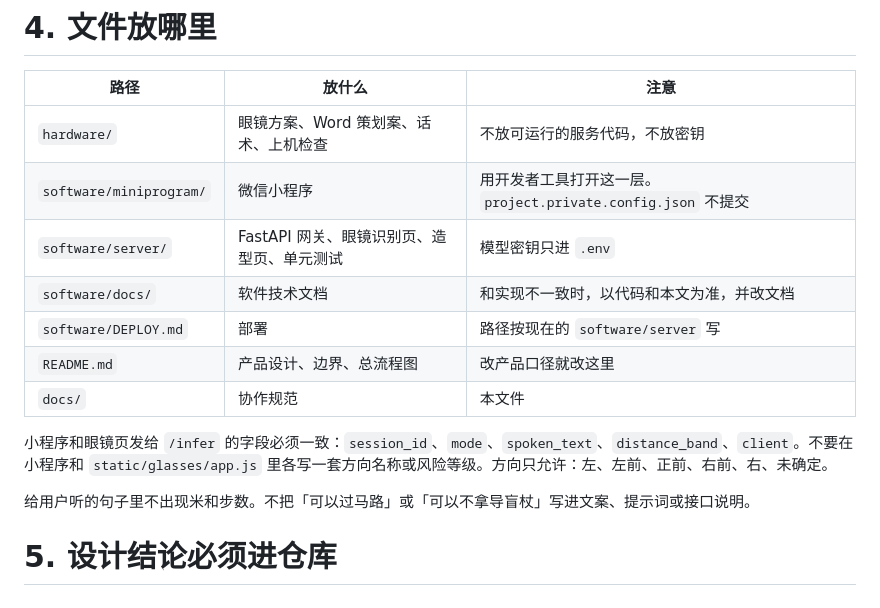
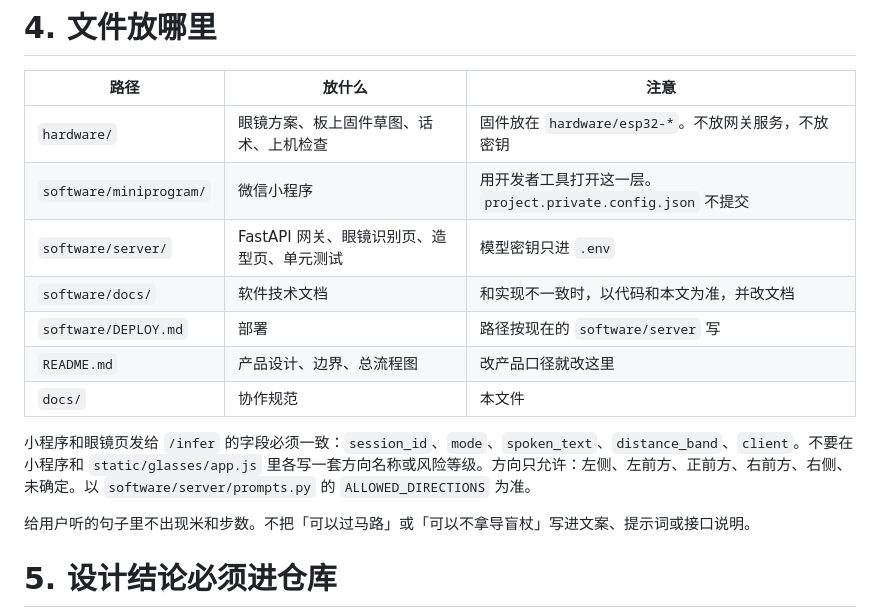
Before and after one commit to visionary078/disablewatch, a Markdown page: docs/开发与代码提交规范.md, the part around the change. Drawn GitHub-style.

Commit message:
docs: 方向用词和固件目录与现仓库对齐
方向改为 prompts.py 里的左侧、左前方、正前方、右前方、右侧、未确定。
hardware 目录说明补上已经在库里的板上固件草图。

Co-authored-by: visionary078 <visionary078@users.noreply.github.com>

```diff
--- a/docs/开发与代码提交规范.md
+++ b/docs/开发与代码提交规范.md
@@ -59,7 +59,7 @@ git switch -c feat/software-your-small-task
 
 | 路径 | 放什么 | 注意 |
 |---|---|---|
-| `hardware/` | 眼镜方案、Word 策划案、话术、上机检查 | 不放可运行的服务代码，不放密钥 |
+| `hardware/` | 眼镜方案、板上固件草图、话术、上机检查 | 固件放在 `hardware/esp32-*`。不放网关服务，不放密钥 |
 | `software/miniprogram/` | 微信小程序 | 用开发者工具打开这一层。`project.private.config.json` 不提交 |
 | `software/server/` | FastAPI 网关、眼镜识别页、造型页、单元测试 | 模型密钥只进 `.env` |
 | `software/docs/` | 软件技术文档 | 和实现不一致时，以代码和本文为准，并改文档 |
@@ -67,7 +67,7 @@ git switch -c feat/software-your-small-task
 | `README.md` | 产品设计、边界、总流程图 | 改产品口径就改这里 |
 | `docs/` | 协作规范 | 本文件 |
 
-小程序和眼镜页发给 `/infer` 的字段必须一致：`session_id`、`mode`、`spoken_text`、`distance_band`、`client`。不要在小程序和 `static/glasses/app.js` 里各写一套方向名称或风险等级。方向只允许：左、左前、正前、右前、右、未确定。
+小程序和眼镜页发给 `/infer` 的字段必须一致：`session_id`、`mode`、`spoken_text`、`distance_band`、`client`。不要在小程序和 `static/glasses/app.js` 里各写一套方向名称或风险等级。方向只允许：左侧、左前方、正前方、右前方、右侧、未确定。以 `software/server/prompts.py` 的 `ALLOWED_DIRECTIONS` 为准。
 
 给用户听的句子里不出现米和步数。不把「可以过马路」或「可以不拿导盲杖」写进文案、提示词或接口说明。
 
```
